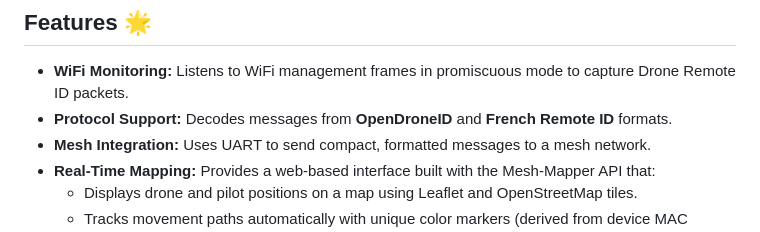
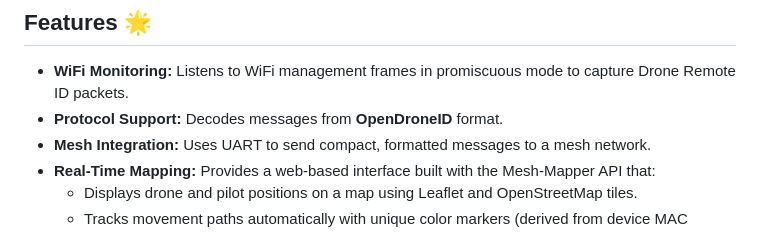
Before and after one commit to colonelpanichacks/drone-mesh-mapper, a Markdown page: README.md, the part around the change. Drawn GitHub-style.

```diff
--- a/README.md
+++ b/README.md
@@ -10,7 +10,7 @@ This project is a minimal scanner for WiFi-based Drone Remote ID based on Cemaxa
 ## Features 🌟
 
 - **WiFi Monitoring:** Listens to WiFi management frames in promiscuous mode to capture Drone Remote ID packets.
-- **Protocol Support:** Decodes messages from **OpenDroneID** and **French Remote ID** formats.
+- **Protocol Support:** Decodes messages from **OpenDroneID** format.
 - **Mesh Integration:** Uses UART to send compact, formatted messages to a mesh network.
 - **Real-Time Mapping:** Provides a web-based interface built with the Mesh-Mapper API that:
   - Displays drone and pilot positions on a map using Leaflet and OpenStreetMap tiles.
```
